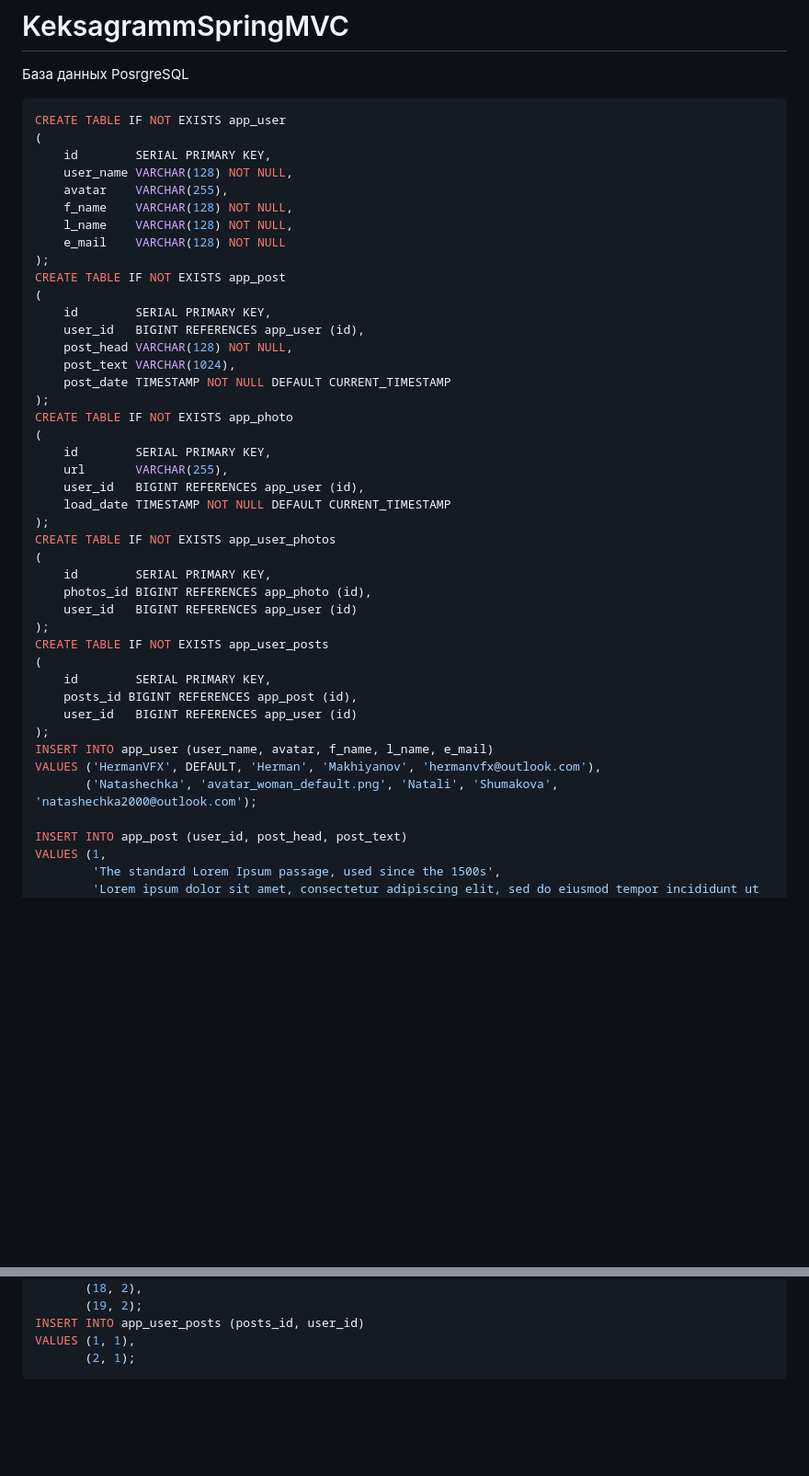
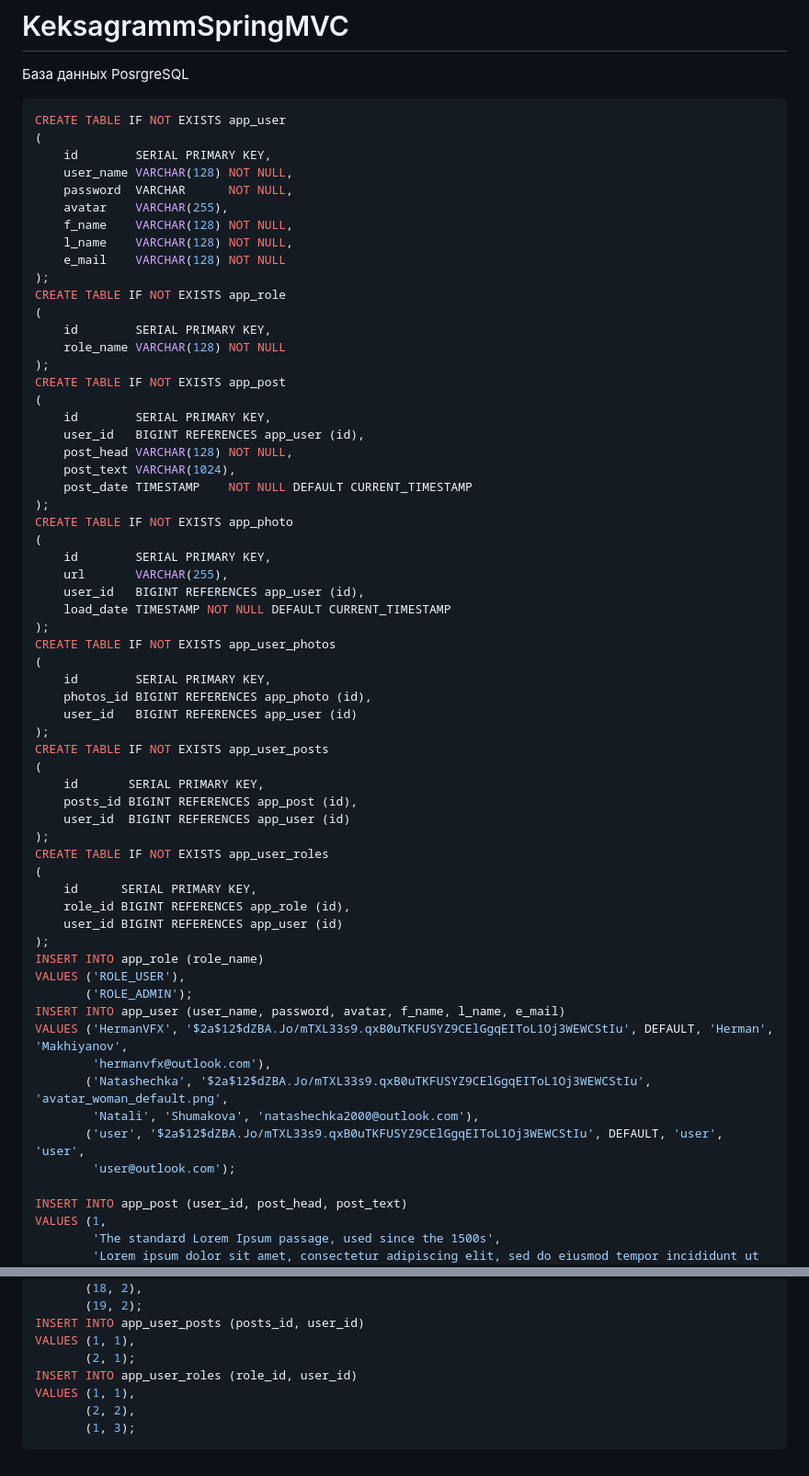
Before and after one commit to HermanVFX/KeksagrammSpringMVC, a Markdown page: README.md, 2 parts joined by grey strips. Shown: that part at 92% size. Drawn GitHub-style; blank space fills up the shorter version.

````diff
--- a/README.md
+++ b/README.md
@@ -7,10 +7,16 @@ CREATE TABLE IF NOT EXISTS app_user
 (
     id        SERIAL PRIMARY KEY,
     user_name VARCHAR(128) NOT NULL,
+    password  VARCHAR      NOT NULL,
     avatar    VARCHAR(255),
     f_name    VARCHAR(128) NOT NULL,
     l_name    VARCHAR(128) NOT NULL,
     e_mail    VARCHAR(128) NOT NULL
+);
+CREATE TABLE IF NOT EXISTS app_role
+(
+    id        SERIAL PRIMARY KEY,
+    role_name VARCHAR(128) NOT NULL
 );
 CREATE TABLE IF NOT EXISTS app_post
 (
@@ -18,7 +24,7 @@ CREATE TABLE IF NOT EXISTS app_post
     user_id   BIGINT REFERENCES app_user (id),
     post_head VARCHAR(128) NOT NULL,
     post_text VARCHAR(1024),
-    post_date TIMESTAMP NOT NULL DEFAULT CURRENT_TIMESTAMP
+    post_date TIMESTAMP    NOT NULL DEFAULT CURRENT_TIMESTAMP
 );
 CREATE TABLE IF NOT EXISTS app_photo
 (
@@ -35,13 +41,26 @@ CREATE TABLE IF NOT EXISTS app_user_photos
 );
 CREATE TABLE IF NOT EXISTS app_user_posts
 (
-    id        SERIAL PRIMARY KEY,
+    id       SERIAL PRIMARY KEY,
     posts_id BIGINT REFERENCES app_post (id),
-    user_id   BIGINT REFERENCES app_user (id)
+    user_id  BIGINT REFERENCES app_user (id)
 );
-INSERT INTO app_user (user_name, avatar, f_name, l_name, e_mail)
-VALUES ('HermanVFX', DEFAULT, 'Herman', 'Makhiyanov', 'hermanvfx@outlook.com'),
-       ('Natashechka', 'avatar_woman_default.png', 'Natali', 'Shumakova', 'natashechka2000@outlook.com');
+CREATE TABLE IF NOT EXISTS app_user_roles
+(
+    id      SERIAL PRIMARY KEY,
+    role_id BIGINT REFERENCES app_role (id),
+    user_id BIGINT REFERENCES app_user (id)
+);
+INSERT INTO app_role (role_name)
+VALUES ('ROLE_USER'),
+       ('ROLE_ADMIN');
+INSERT INTO app_user (user_name, password, avatar, f_name, l_name, e_mail)
+VALUES ('HermanVFX', '$2a$12$dZBA.Jo/mTXL33s9.qxB0uTKFUSYZ9CElGgqEIToL1Oj3WEWCStIu', DEFAULT, 'Herman', 'Makhiyanov',
+        'hermanvfx@outlook.com'),
+       ('Natashechka', '$2a$12$dZBA.Jo/mTXL33s9.qxB0uTKFUSYZ9CElGgqEIToL1Oj3WEWCStIu', 'avatar_woman_default.png',
+        'Natali', 'Shumakova', 'natashechka2000@outlook.com'),
+       ('user', '$2a$12$dZBA.Jo/mTXL33s9.qxB0uTKFUSYZ9CElGgqEIToL1Oj3WEWCStIu', DEFAULT, 'user', 'user',
+        'user@outlook.com');
 
 INSERT INTO app_post (user_id, post_head, post_text)
 VALUES (1,
@@ -94,4 +113,8 @@ VALUES (1, 1),
 INSERT INTO app_user_posts (posts_id, user_id)
 VALUES (1, 1),
        (2, 1);
+INSERT INTO app_user_roles (role_id, user_id)
+VALUES (1, 1),
+       (2, 2),
+       (1, 3);
 ```
````
